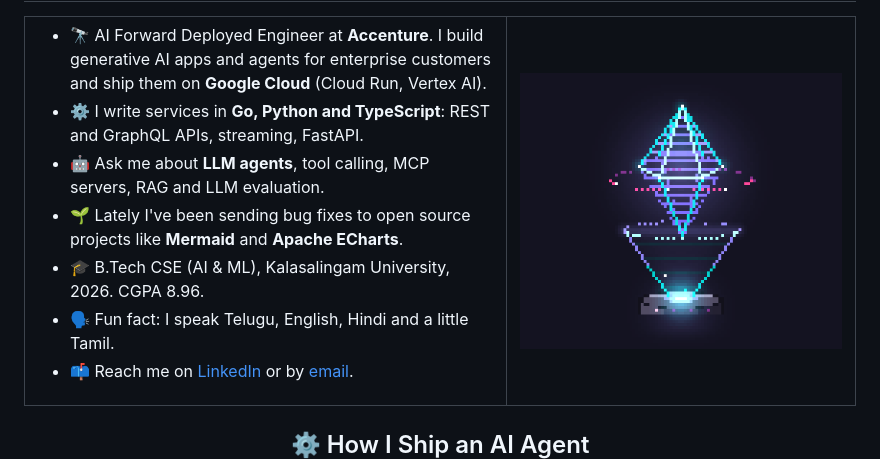
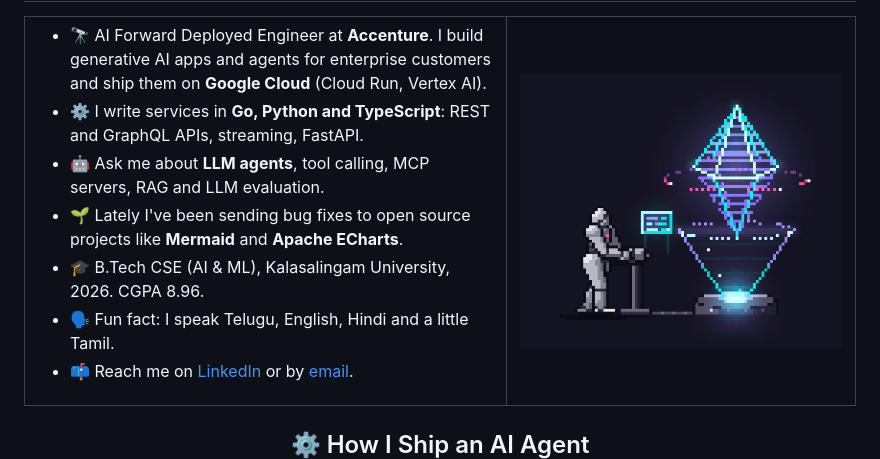
Before and after one commit to adityajai119/Adityajai119, a Markdown page: README.md, the part around one of its changes. GitHub-like rendering; pictures changed too: assets/pixel-agent.gif (added).

Commit message:
Add pixel engineer, trophy and deploy animations

```diff
--- a/README.md
+++ b/README.md
@@ -28,7 +28,7 @@
       </ul>
     </td>
     <td width="42%" align="center">
-      <img src="assets/ai-hologram.gif" width="100%" alt="Pixel-art hologram of a turning AI core" />
+      <img src="assets/pixel-agent.gif" width="100%" alt="Pixel-art engineer at a console driving a hologram of an AI core" />
     </td>
   </tr>
 </table>
```
Also changed, not shown: other parts of README.md (+6 -0 lines), assets/pixel-deploy.gif (added), assets/pixel-trophy.gif (added).
